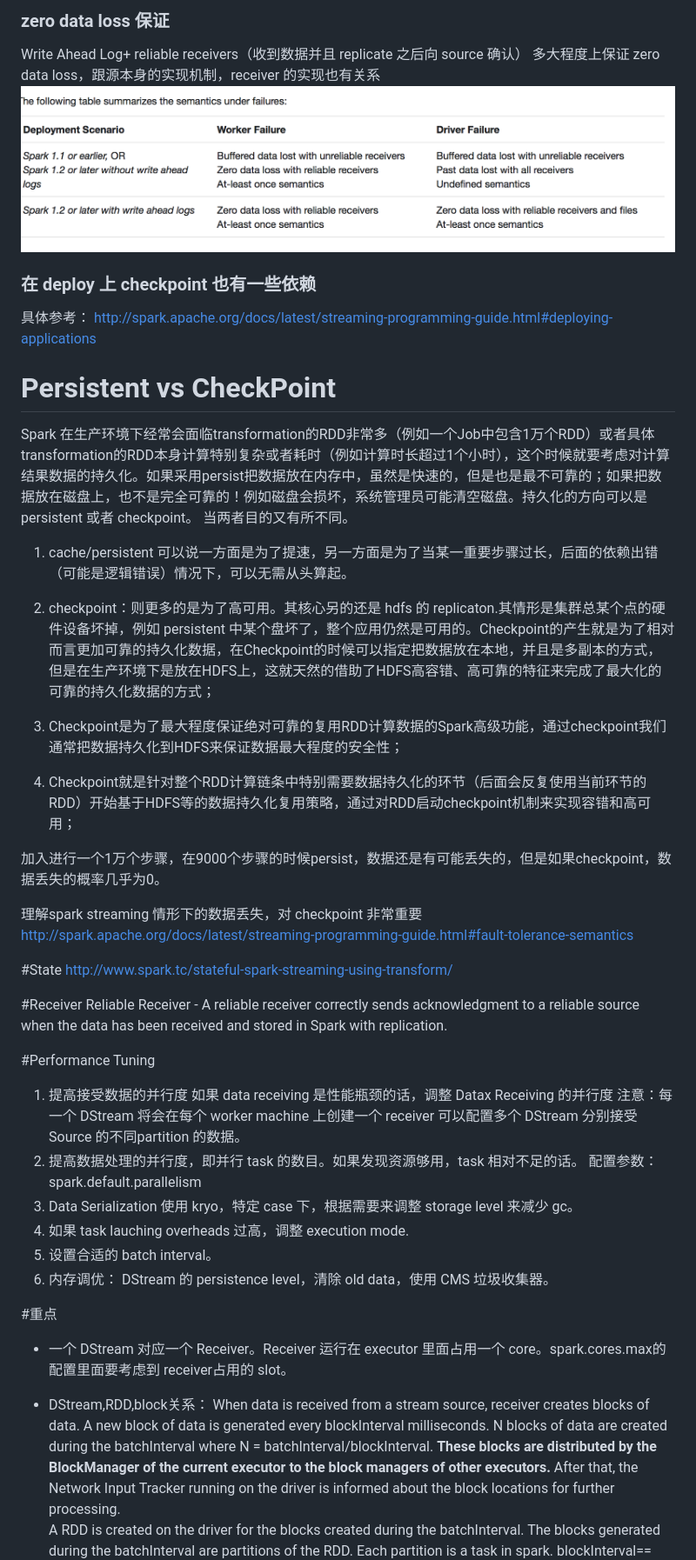
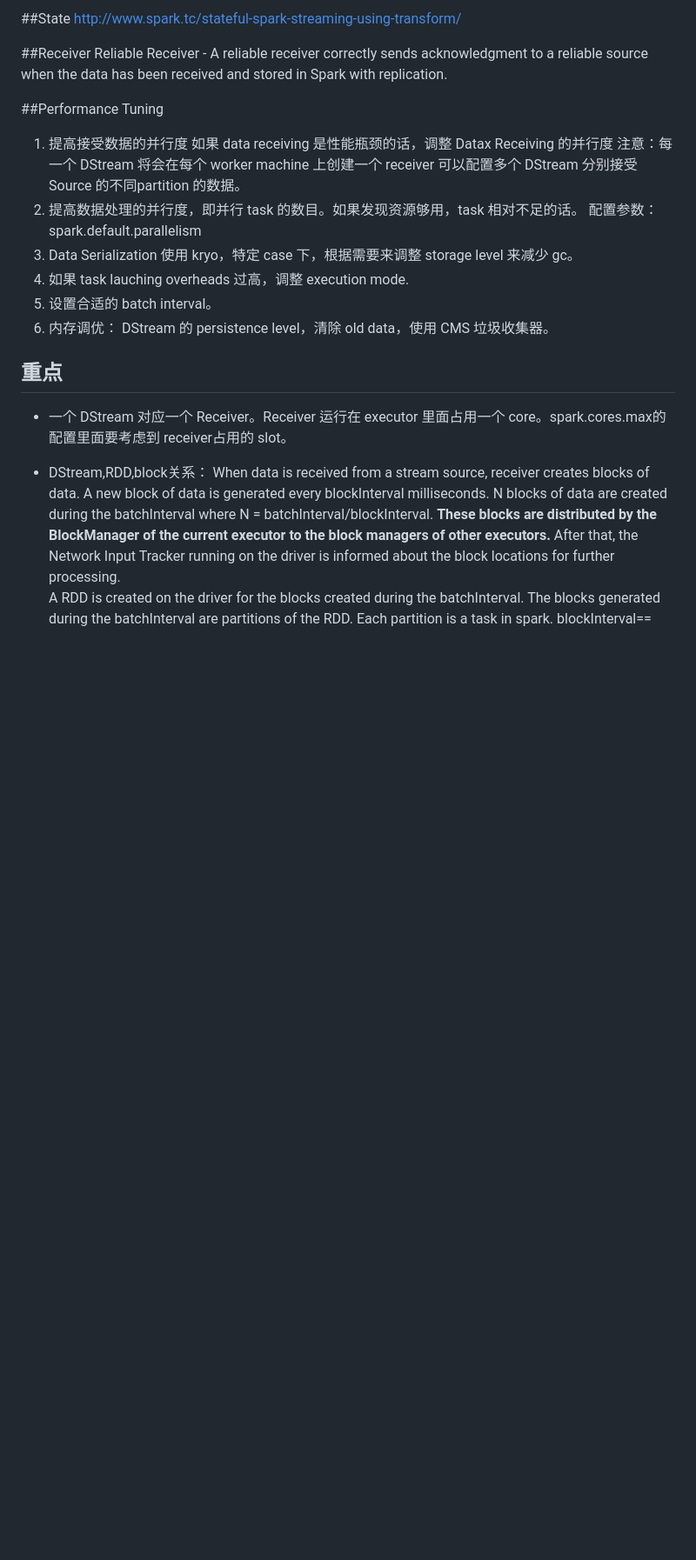
Before and after one commit to Merry1227/cmei-doc, a Markdown page: spark/SparkStreaming.md, the part around the change printed below. Shown: that part at 87% size. Drawn GitHub-style; blank space fills up the shorter version.

```diff
--- a/spark/SparkStreaming.md
+++ b/spark/SparkStreaming.md
@@ -145,35 +116,10 @@ TODO check: offset checkpoint metadata or hdfs 存 or
-### zero data loss 保证
-Write Ahead Log+ reliable receivers（收到数据并且 replicate 之后向 source 确认）
-多大程度上保证 zero data loss，跟源本身的实现机制，receiver 的实现也有关系
-![streaming-failure](streaming-failure.png)
-
-### 在 deploy 上 checkpoint 也有一些依赖
-具体参考：
-<http://spark.apache.org/docs/latest/streaming-programming-guide.html#deploying-applications>
-
-
-# Persistent vs CheckPoint
-Spark 在生产环境下经常会面临transformation的RDD非常多（例如一个Job中包含1万个RDD）或者具体transformation的RDD本身计算特别复杂或者耗时（例如计算时长超过1个小时），这个时候就要考虑对计算结果数据的持久化。如果采用persist把数据放在内存中，虽然是快速的，但是也是最不可靠的；如果把数据放在磁盘上，也不是完全可靠的！例如磁盘会损坏，系统管理员可能清空磁盘。持久化的方向可以是 persistent 或者 checkpoint。 当两者目的又有所不同。
-
-1. cache/persistent 可以说一方面是为了提速，另一方面是为了当某一重要步骤过长，后面的依赖出错（可能是逻辑错误）情况下，可以无需从头算起。
-2. checkpoint：则更多的是为了高可用。其核心另的还是 hdfs 的 replicaton.其情形是集群总某个点的硬件设备坏掉，例如 persistent 中某个盘坏了，整个应用仍然是可用的。Checkpoint的产生就是为了相对而言更加可靠的持久化数据，在Checkpoint的时候可以指定把数据放在本地，并且是多副本的方式，但是在生产环境下是放在HDFS上，这就天然的借助了HDFS高容错、高可靠的特征来完成了最大化的可靠的持久化数据的方式；
-
-3. Checkpoint是为了最大程度保证绝对可靠的复用RDD计算数据的Spark高级功能，通过checkpoint我们通常把数据持久化到HDFS来保证数据最大程度的安全性；
-
-4. Checkpoint就是针对整个RDD计算链条中特别需要数据持久化的环节（后面会反复使用当前环节的RDD）开始基于HDFS等的数据持久化复用策略，通过对RDD启动checkpoint机制来实现容错和高可用；
-
-加入进行一个1万个步骤，在9000个步骤的时候persist，数据还是有可能丢失的，但是如果checkpoint，数据丢失的概率几乎为0。
-
-理解spark streaming 情形下的数据丢失，对 checkpoint 非常重要
-<http://spark.apache.org/docs/latest/streaming-programming-guide.html#fault-tolerance-semantics>
-
-#State
+##State
 <http://www.spark.tc/stateful-spark-streaming-using-transform/>
 
-#Receiver
+##Receiver
 Reliable Receiver - A reliable receiver correctly sends acknowledgment to a reliable source when the data has been received and stored in Spark with replication.
 
-#Performance Tuning
+##Performance Tuning
 1. 提高接受数据的并行度
 如果 data receiving 是性能瓶颈的话，调整 Datax Receiving 的并行度
    注意：每一个 DStream 将会在每个 worker machine 上创建一个 receiver
@@ -187,7 +133,7 @@ Reliable Receiver - A reliable receiver correctly sends acknowledgment to a reli
 6. 内存调优： DStream 的 persistence level，清除 old data，使用 CMS 垃圾收集器。
 
 
-#重点
+## 重点
 * 一个 DStream 对应一个 Receiver。Receiver 运行在 executor 里面占用一个 core。spark.cores.max的配置里面要考虑到 receiver占用的 slot。
 * DStream,RDD,block关系：
 When data is received from a stream source, receiver creates blocks of data. A new block of data is generated every blockInterval milliseconds. N blocks of data are created during the batchInterval where N = batchInterval/blockInterval. **These blocks are distributed by the BlockManager of the current executor to the block managers of other executors.** After that, the Network Input Tracker running on the driver is informed about the block locations for further processing.
```
Also changed, not shown: other parts of spark/SparkStreaming.md (+44 -43 lines), java/zookeeper.md (added, +5 -0 lines), machinelearning/machinelearning.md (+7 -1 lines), mq/kafka.md (+1 -0 lines), mq/kafka2-design.md (added, +12 -0 lines), spark/spark-checkpoint.md (added, +60 -0 lines), mq/kafka3-implementation.md (added), spark/DStream.png (added), spark/SStream.png (added), 1 other file.
